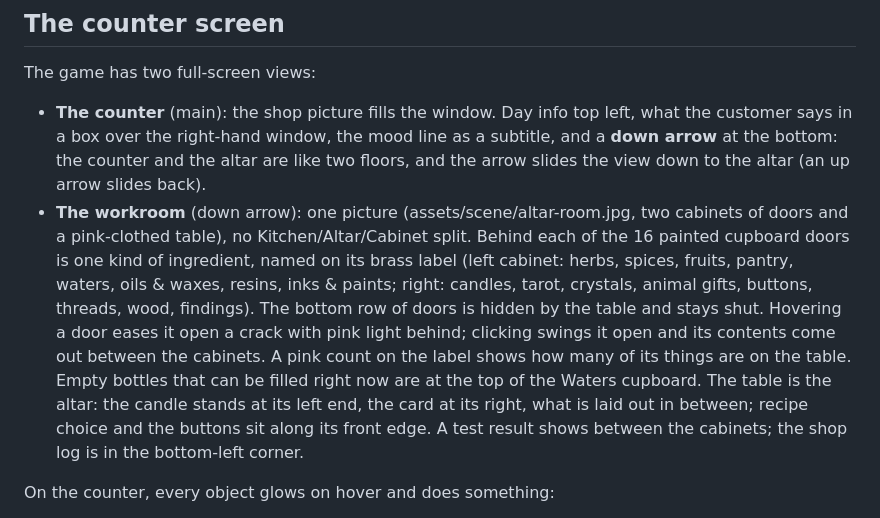
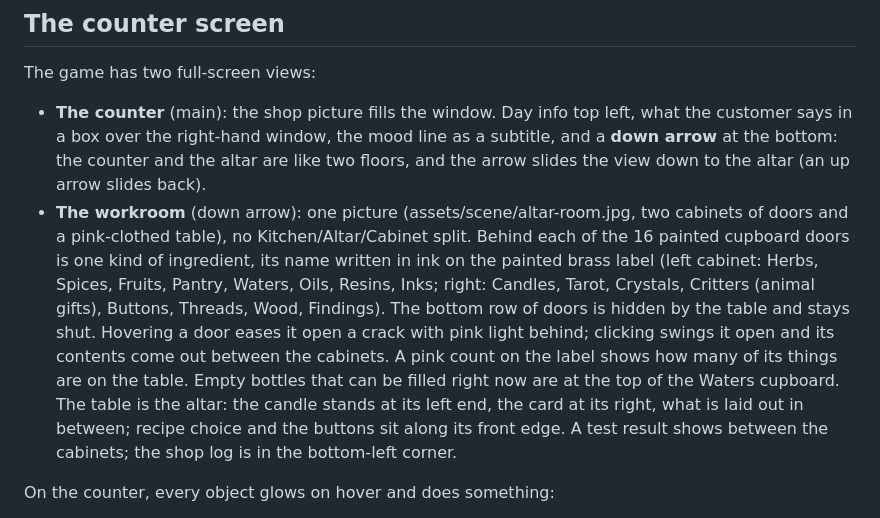
Before and after one commit to you36911-lab/The-Loveborne-Witchs-Emporium, a Markdown page: DESIGN_NOTES.md, the part around the change. GitHub-like rendering.

Commit message:
Notes: door labels
Co-Authored-By: Claude Opus 5.5 <noreply@anthropic.com>

```diff
--- a/DESIGN_NOTES.md
+++ b/DESIGN_NOTES.md
@@ -70,7 +70,7 @@ A cozy witch-shop deduction game. Customers describe a need (never the recipe na
 
 The game has two full-screen views:
 - **The counter** (main): the shop picture fills the window. Day info top left, what the customer says in a box over the right-hand window, the mood line as a subtitle, and a **down arrow** at the bottom: the counter and the altar are like two floors, and the arrow slides the view down to the altar (an up arrow slides back).
-- **The workroom** (down arrow): one picture (assets/scene/altar-room.jpg, two cabinets of doors and a pink-clothed table), no Kitchen/Altar/Cabinet split. Behind each of the 16 painted cupboard doors is one kind of ingredient, named on its brass label (left cabinet: herbs, spices, fruits, pantry, waters, oils & waxes, resins, inks & paints; right: candles, tarot, crystals, animal gifts, buttons, threads, wood, findings). The bottom row of doors is hidden by the table and stays shut. Hovering a door eases it open a crack with pink light behind; clicking swings it open and its contents come out between the cabinets. A pink count on the label shows how many of its things are on the table. Empty bottles that can be filled right now are at the top of the Waters cupboard. The table is the altar: the candle stands at its left end, the card at its right, what is laid out in between; recipe choice and the buttons sit along its front edge. A test result shows between the cabinets; the shop log is in the bottom-left corner.
+- **The workroom** (down arrow): one picture (assets/scene/altar-room.jpg, two cabinets of doors and a pink-clothed table), no Kitchen/Altar/Cabinet split. Behind each of the 16 painted cupboard doors is one kind of ingredient, its name written in ink on the painted brass label (left cabinet: Herbs, Spices, Fruits, Pantry, Waters, Oils, Resins, Inks; right: Candles, Tarot, Crystals, Critters (animal gifts), Buttons, Threads, Wood, Findings). The bottom row of doors is hidden by the table and stays shut. Hovering a door eases it open a crack with pink light behind; clicking swings it open and its contents come out between the cabinets. A pink count on the label shows how many of its things are on the table. Empty bottles that can be filled right now are at the top of the Waters cupboard. The table is the altar: the candle stands at its left end, the card at its right, what is laid out in between; recipe choice and the buttons sit along its front edge. A test result shows between the cabinets; the shop log is in the bottom-left corner.
 
 On the counter, every object glows on hover and does something:
 - each book in the stack opens that book
```
